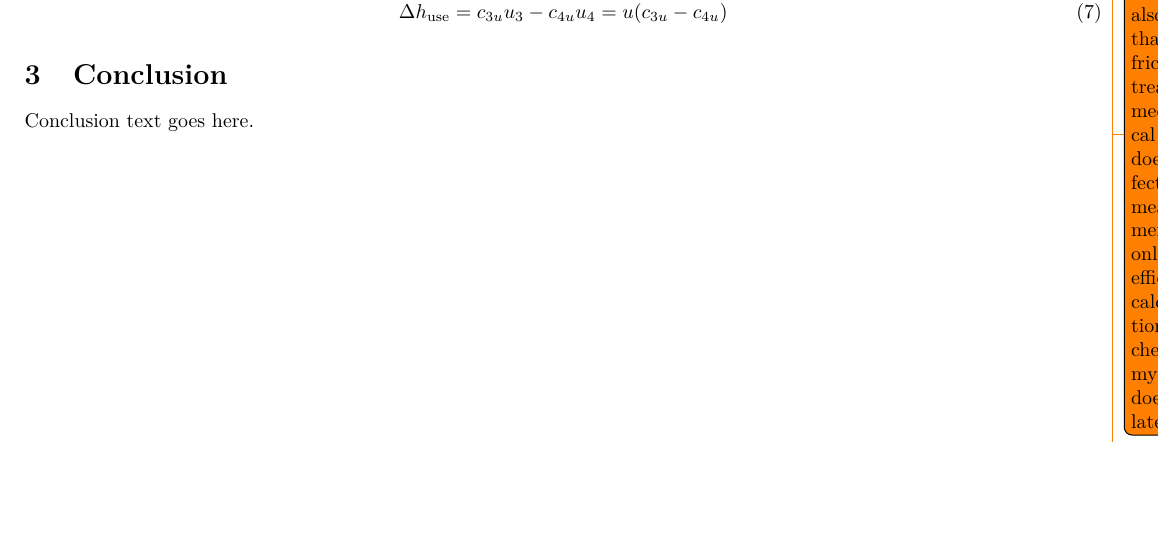
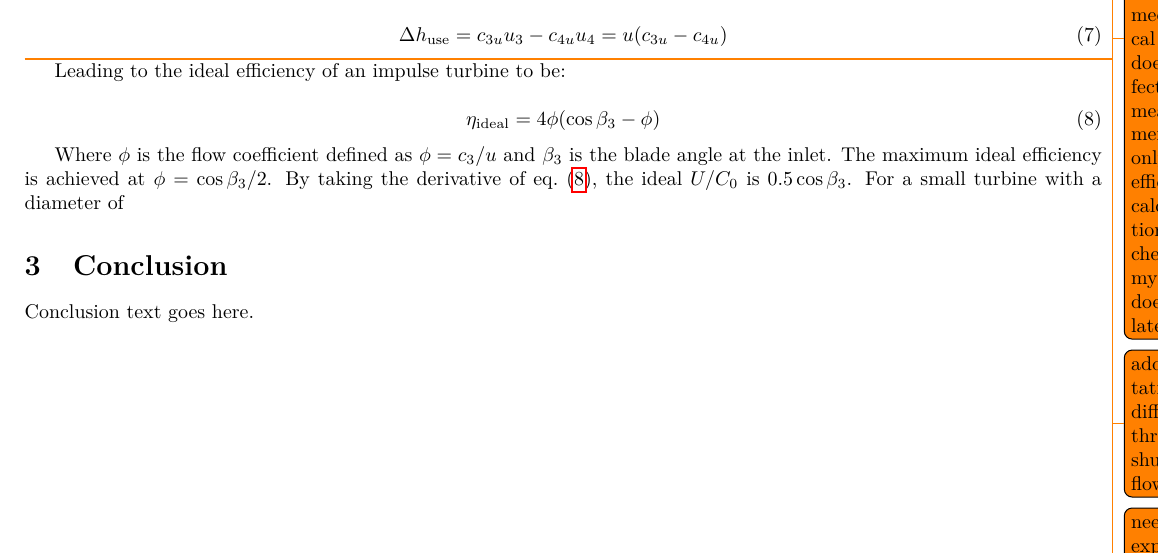
Before and after one commit to LpHiX/FYPTurbine, a LaTeX paper (report/main.tex, which reads report/ltx/2_pump_design_theory.tex): part of page 10 of 12, cut so that both start at the same text, the shorter picture padded with empty space. Compiled offline with pdfLaTeX.

Commit message:
making good progress on turbine

```diff
--- a/report/ltx/2_pump_design_theory.tex
+++ b/report/ltx/2_pump_design_theory.tex
@@ -59,7 +59,12 @@ Then, the kinetic energy increase assuming negligible inlet prerotation is:
 
 \cref{eq:pressure_rise_negligible_w_prerotation} is the theoretical total pressure a barske impeller generates at the blade tips. In a barske pump, the diffuser is responsible for converting this kinetic energy into static pressure by slowing down the fluid in an expanding diffuser. Barske introduces a loss coefficient for the kinetic energy which can be recovered through the diffuser to be between 0.2 and 0.5. This forms a simple basic model for barske pump performance. Lock provides a refined model which takes into account prerotation, nozzle losses and correction coefficients taking into account theoretical two dimensional flow solutions by A. Busemann \cite{buseman}. \todo{think if his 5 or so equations should be included here ot not, he also says that disc friction is treated as mechanical loss so doesn't effect head measurements and only effect efficiency calcluations, i will check if my code does this later on.}
 
+\todo{add cavitation of diffuser throat and shutoff flow here?}
+
 \subsection{Impulse Turbine}
+
+% In my notes, this can be found "SP-8110.md" file and "Supersonic Turbine Blade Pitch and Height.md"
+NASA special publication 8110 shows that for low $U/C_0$ turbines, impulse turbines are more efficient, even if reaction turbines can have a higher overall efficiency, just not at the low $U/C_0$ regime. In addition, the same conclusion is drawn by comparing the influence of tip clearance on the two types, where impulse turbines are more robust to tip clearance. This is especially important for small scale turbines where manufacturing tolerances are more difficult to achieve and contribute to more significant losses \cite{NASASP8110}. \todo{need to explain what reaction and impulse turbines are, maybe with a diagram?}
 
 \todo{i dont know why reaction is bad here, oh and of course, need a diagram to show the velocity triangles.}
 
@@ -68,3 +73,16 @@ Turbines work with the same Euler turbine equation. In the supersonic impulse tu
 \begin{equation}
     \Delta h_{\textrm{use}}=c_{3u}u_3-c_{4u}u_4=u(c_{3u}-c_{4u})
 \end{equation}
+
+\todo{use maybe sp125 to derive}
+
+% todo: derivation
+
+Leading to the ideal efficiency of an impulse turbine to be:
+
+\begin{equation}
+    \eta_{\textrm{ideal}} = 4\phi(\cos\beta_3-\phi)
+    \label{eq:impulse_ideal_efficiency}
+\end{equation}
+
+Where $\phi$ is the flow coefficient defined as $\phi=c_3/u$ and $\beta_3$ is the blade angle at the inlet. The maximum ideal efficiency is achieved at $\phi=\cos\beta_3/2$. By taking the derivative of \cref{eq:impulse_ideal_efficiency}, the ideal $U/C_0$ is $0.5\cos\beta_3$. For a small turbine with a diameter of
```
Also changed, not shown: report/ltx/07_results.tex (deleted, +0 -3 lines), report/ltx/7_results.tex (added, +5 -0 lines), report/ltx/9_conclusion.tex (added, +4 -0 lines), report/main.pdf.
